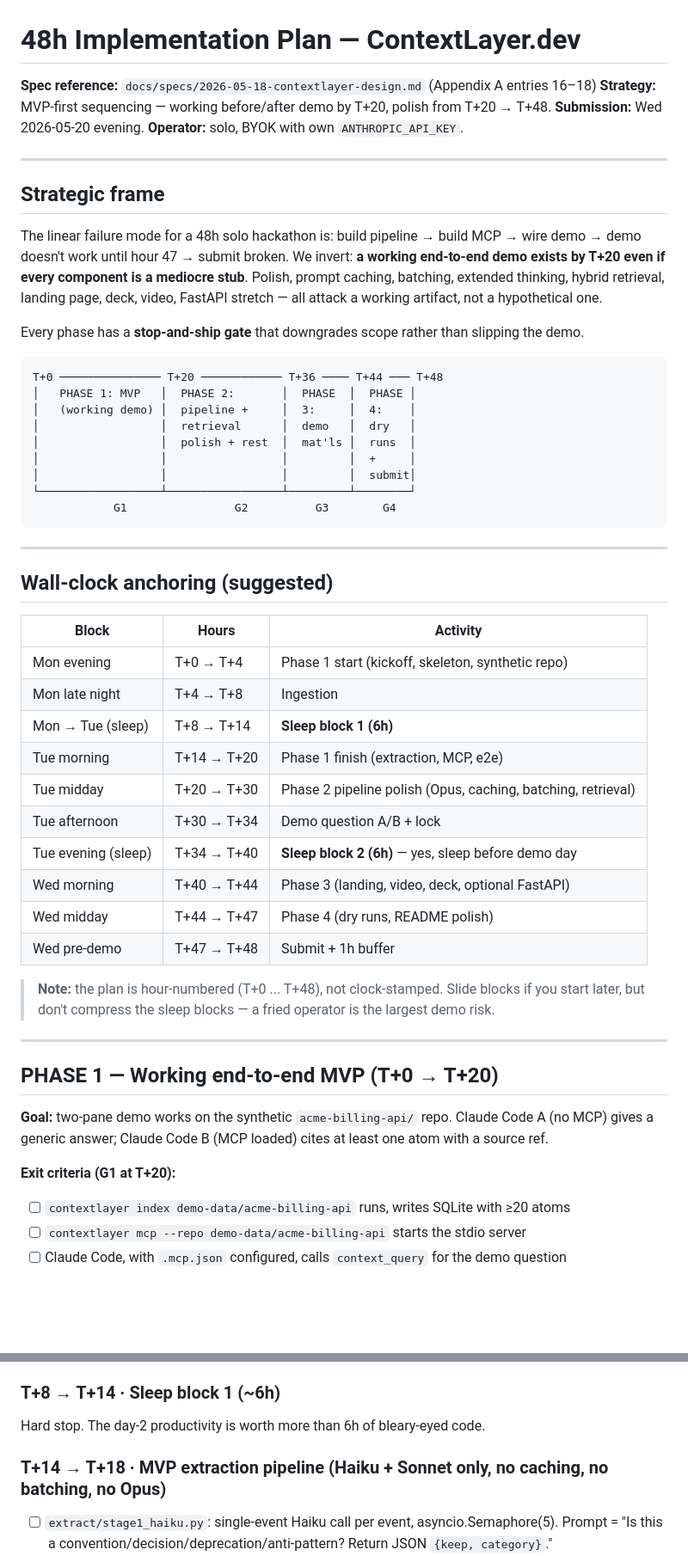
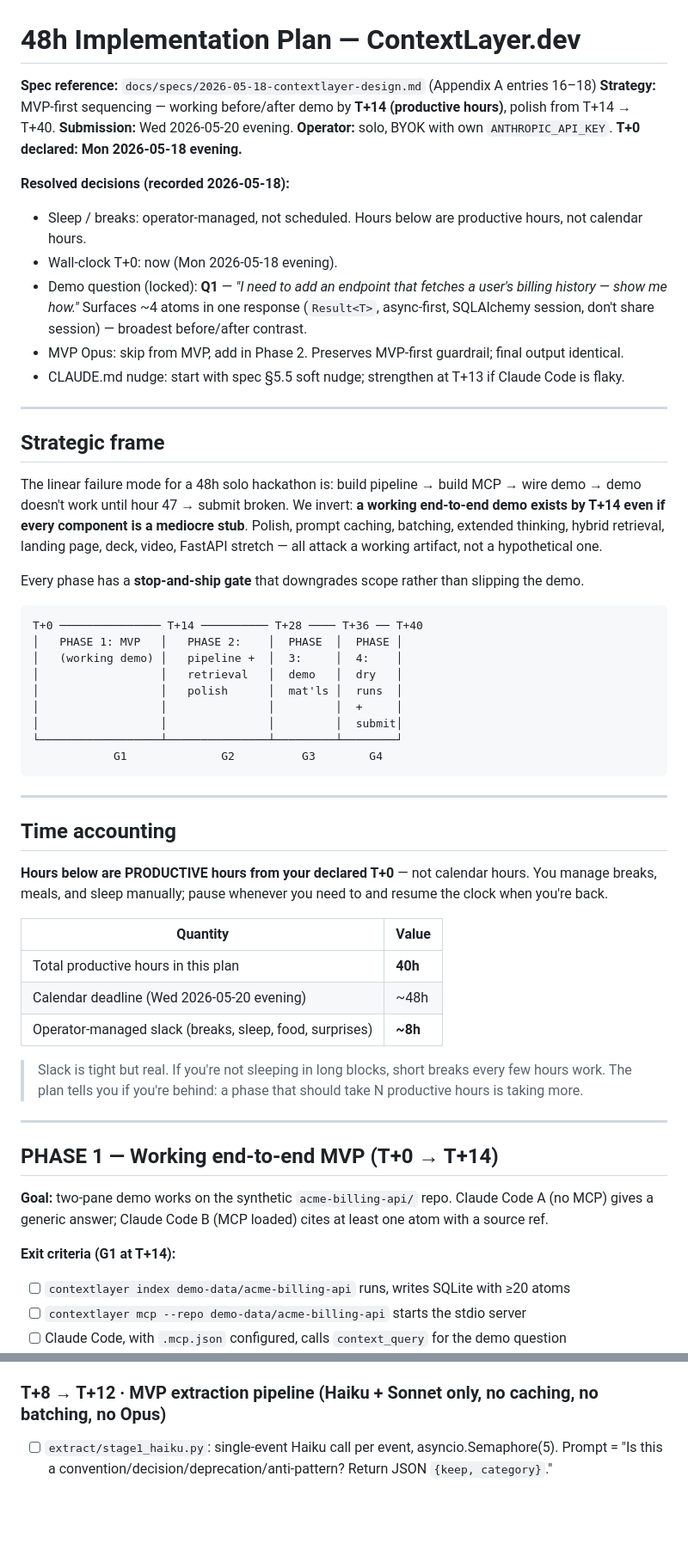
Before and after one commit to AntarangSharma/ContextLayer.dev, a Markdown page: tasks/todo.md, 2 parts joined by grey strips. Shown at 86% size. Rendered like a GitHub page; blank space fills up the shorter version.

````diff
--- a/tasks/todo.md
+++ b/tasks/todo.md
@@ -1,56 +1,58 @@
 # 48h Implementation Plan — ContextLayer.dev
 
 **Spec reference:** `docs/specs/2026-05-18-contextlayer-design.md` (Appendix A entries 16–18)
-**Strategy:** MVP-first sequencing — working before/after demo by T+20, polish from T+20 → T+48.
+**Strategy:** MVP-first sequencing — working before/after demo by **T+14 (productive hours)**, polish from T+14 → T+40.
 **Submission:** Wed 2026-05-20 evening.
-**Operator:** solo, BYOK with own `ANTHROPIC_API_KEY`.
+**Operator:** solo, BYOK with own `ANTHROPIC_API_KEY`. **T+0 declared: Mon 2026-05-18 evening.**
+
+**Resolved decisions (recorded 2026-05-18):**
+- Sleep / breaks: operator-managed, not scheduled. Hours below are productive hours, not calendar hours.
+- Wall-clock T+0: now (Mon 2026-05-18 evening).
+- Demo question (locked): **Q1** — *"I need to add an endpoint that fetches a user's billing history — show me how."* Surfaces ~4 atoms in one response (`Result<T>`, async-first, SQLAlchemy session, don't share session) — broadest before/after contrast.
+- MVP Opus: skip from MVP, add in Phase 2. Preserves MVP-first guardrail; final output identical.
+- CLAUDE.md nudge: start with spec §5.5 soft nudge; strengthen at T+13 if Claude Code is flaky.
 
 ---
 
 ## Strategic frame
 
-The linear failure mode for a 48h solo hackathon is: build pipeline → build MCP → wire demo → demo doesn't work until hour 47 → submit broken. We invert: **a working end-to-end demo exists by T+20 even if every component is a mediocre stub**. Polish, prompt caching, batching, extended thinking, hybrid retrieval, landing page, deck, video, FastAPI stretch — all attack a working artifact, not a hypothetical one.
+The linear failure mode for a 48h solo hackathon is: build pipeline → build MCP → wire demo → demo doesn't work until hour 47 → submit broken. We invert: **a working end-to-end demo exists by T+14 even if every component is a mediocre stub**. Polish, prompt caching, batching, extended thinking, hybrid retrieval, landing page, deck, video, FastAPI stretch — all attack a working artifact, not a hypothetical one.
 
 Every phase has a **stop-and-ship gate** that downgrades scope rather than slipping the demo.
 
 ```
-T+0 ─────────────── T+20 ──────────── T+36 ──── T+44 ─── T+48
-│   PHASE 1: MVP   │  PHASE 2:       │  PHASE  │  PHASE │
-│   (working demo) │  pipeline +     │  3:     │  4:    │
-│                  │  retrieval      │  demo   │  dry   │
-│                  │  polish + rest  │  mat'ls │  runs  │
-│                  │                 │         │  +     │
-│                  │                 │         │  submit│
-└──────────────────┴─────────────────┴─────────┴────────┘
-            G1                G2          G3        G4
+T+0 ─────────────── T+14 ────────── T+28 ──── T+36 ── T+40
+│   PHASE 1: MVP   │   PHASE 2:    │  PHASE  │  PHASE │
+│   (working demo) │   pipeline +  │  3:     │  4:    │
+│                  │   retrieval   │  demo   │  dry   │
+│                  │   polish      │  mat'ls │  runs  │
+│                  │               │         │  +     │
+│                  │               │         │  submit│
+└──────────────────┴───────────────┴─────────┴────────┘
+            G1              G2          G3        G4
 ```
 
 ---
 
-## Wall-clock anchoring (suggested)
+## Time accounting
 
-| Block | Hours | Activity |
-|---|---|---|
-| Mon evening | T+0 → T+4 | Phase 1 start (kickoff, skeleton, synthetic repo) |
-| Mon late night | T+4 → T+8 | Ingestion |
-| Mon → Tue (sleep) | T+8 → T+14 | **Sleep block 1 (6h)** |
-| Tue morning | T+14 → T+20 | Phase 1 finish (extraction, MCP, e2e) |
-| Tue midday | T+20 → T+30 | Phase 2 pipeline polish (Opus, caching, batching, retrieval) |
-| Tue afternoon | T+30 → T+34 | Demo question A/B + lock |
-| Tue evening (sleep) | T+34 → T+40 | **Sleep block 2 (6h)** — yes, sleep before demo day |
-| Wed morning | T+40 → T+44 | Phase 3 (landing, video, deck, optional FastAPI) |
-| Wed midday | T+44 → T+47 | Phase 4 (dry runs, README polish) |
-| Wed pre-demo | T+47 → T+48 | Submit + 1h buffer |
+**Hours below are PRODUCTIVE hours from your declared T+0** — not calendar hours. You manage breaks, meals, and sleep manually; pause whenever you need to and resume the clock when you're back.
 
-> **Note:** the plan is hour-numbered (T+0 ... T+48), not clock-stamped. Slide blocks if you start later, but don't compress the sleep blocks — a fried operator is the largest demo risk.
+| Quantity | Value |
+|---|---|
+| Total productive hours in this plan | **40h** |
+| Calendar deadline (Wed 2026-05-20 evening) | ~48h |
+| Operator-managed slack (breaks, sleep, food, surprises) | **~8h** |
+
+> Slack is tight but real. If you're not sleeping in long blocks, short breaks every few hours work. The plan tells you if you're behind: a phase that should take N productive hours is taking more.
 
 ---
 
-## PHASE 1 — Working end-to-end MVP (T+0 → T+20)
+## PHASE 1 — Working end-to-end MVP (T+0 → T+14)
 
 **Goal:** two-pane demo works on the synthetic `acme-billing-api/` repo. Claude Code A (no MCP) gives a generic answer; Claude Code B (MCP loaded) cites at least one atom with a source ref.
 
-**Exit criteria (G1 at T+20):**
+**Exit criteria (G1 at T+14):**
 - [ ] `contextlayer index demo-data/acme-billing-api` runs, writes SQLite with ≥20 atoms
 - [ ] `contextlayer mcp --repo demo-data/acme-billing-api` starts the stdio server
 - [ ] Claude Code, with `.mcp.json` configured, calls `context_query` for the demo question
@@ -88,10 +90,7 @@ T+0 ─────────────── T+20 ────────
 - [ ] Smoke: `python -m contextlayer.ingest.git_log demo-data/acme-billing-api` prints event count
 - [ ] **Commit:** `Ingestion adapters: git log + synthetic PR shim`
 
-### T+8 → T+14 · **Sleep block 1 (~6h)**
-Hard stop. The day-2 productivity is worth more than 6h of bleary-eyed code.
-
-### T+14 → T+18 · MVP extraction pipeline (Haiku + Sonnet only, **no caching, no batching, no Opus**)
+### T+8 → T+12 · MVP extraction pipeline (Haiku + Sonnet only, **no caching, no batching, no Opus**)
 - [ ] `extract/stage1_haiku.py`: single-event Haiku call per event, asyncio.Semaphore(5). Prompt = "Is this a convention/decision/deprecation/anti-pattern? Return JSON `{keep, category}`."
 - [ ] `extract/stage2_sonnet.py`: single-event Sonnet call per kept event, using **Anthropic tool use** with the Atom schema. asyncio.Semaphore(3).
 - [ ] In-Python dedup: drop atoms with identical `(summary, source_refs)`. **Skip Stage 3 Opus entirely for MVP.**
````
Also changed, not shown: other parts of tasks/todo.md (+47 -46 lines).
